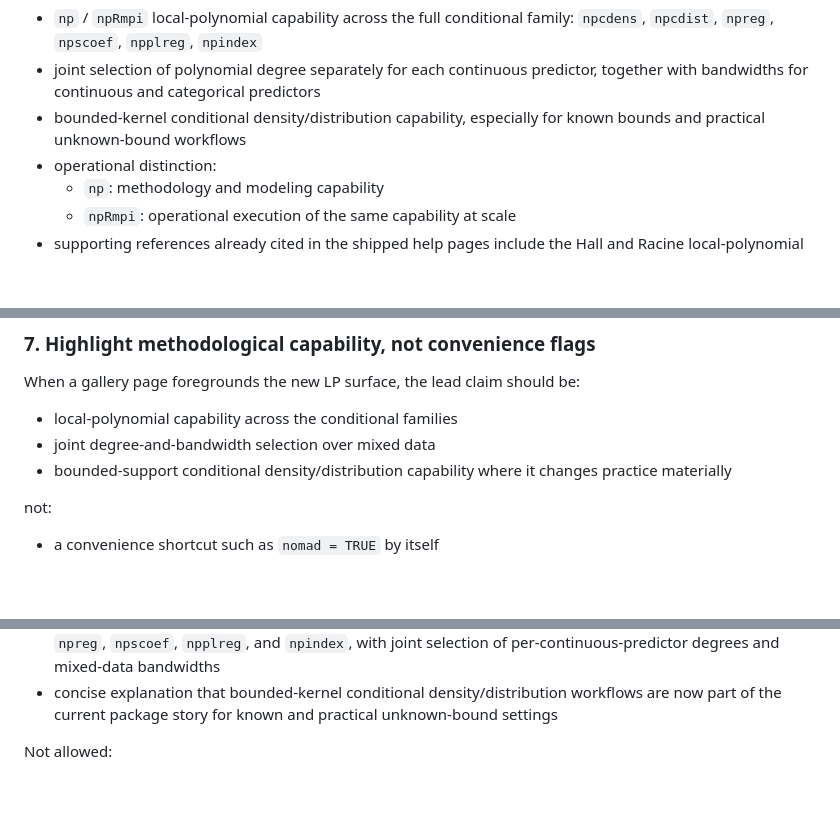
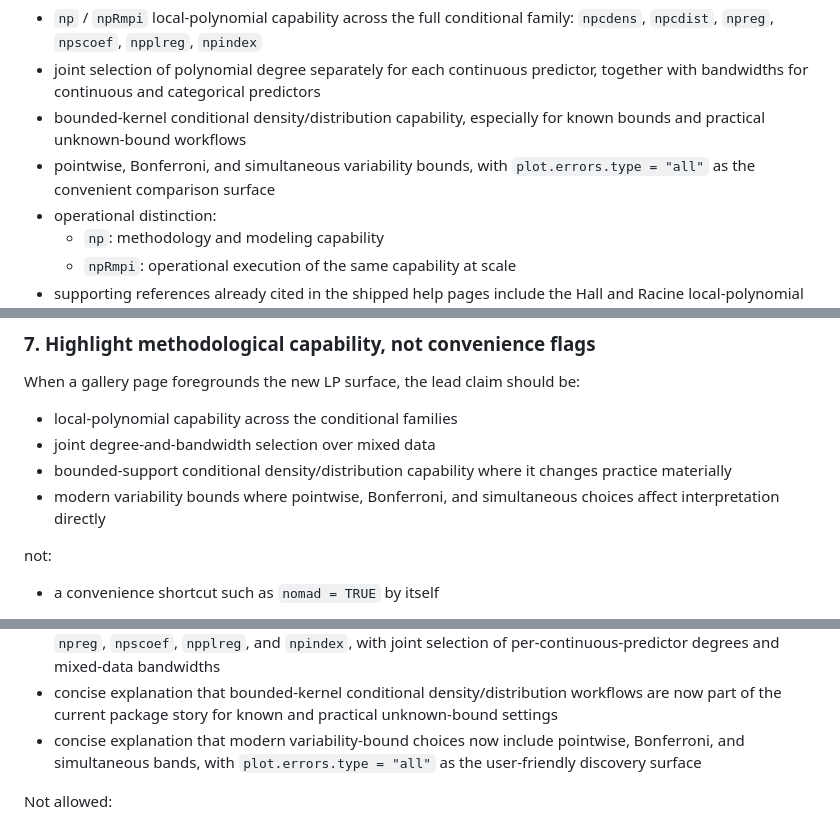
Before and after one commit to JeffreyRacine/gallery, a Markdown page: GALLERY_UPDATE_ROADMAP_2026-03-24.md, 3 parts joined by grey strips. Rendered like a GitHub page; blank space fills up the shorter version.

Commit message:
Add variability-bounds highlights to roadmap

```diff
--- a/GALLERY_UPDATE_ROADMAP_2026-03-24.md
+++ b/GALLERY_UPDATE_ROADMAP_2026-03-24.md
@@ -26,6 +26,8 @@ Primary feature emphasis for the next wave:
   predictors
 - bounded-kernel conditional density/distribution capability, especially for
   known bounds and practical unknown-bound workflows
+- pointwise, Bonferroni, and simultaneous variability bounds, with
+  `plot.errors.type = "all"` as the convenient comparison surface
 - operational distinction:
   - `np`: methodology and modeling capability
   - `npRmpi`: operational execution of the same capability at scale
@@ -186,6 +188,8 @@ When a gallery page foregrounds the new LP surface, the lead claim should be:
 - joint degree-and-bandwidth selection over mixed data
 - bounded-support conditional density/distribution capability where it changes
   practice materially
+- modern variability bounds where pointwise, Bonferroni, and simultaneous
+  choices affect interpretation directly
 
 not:
 
@@ -348,6 +352,9 @@ Allowed changes:
 - concise explanation that bounded-kernel conditional density/distribution
   workflows are now part of the current package story for known and practical
   unknown-bound settings
+- concise explanation that modern variability-bound choices now include
+  pointwise, Bonferroni, and simultaneous bands, with
+  `plot.errors.type = "all"` as the user-friendly discovery surface
 
 Not allowed:
 
```
Also changed, not shown: other parts of GALLERY_UPDATE_ROADMAP_2026-03-24.md (+6 -0 lines).
